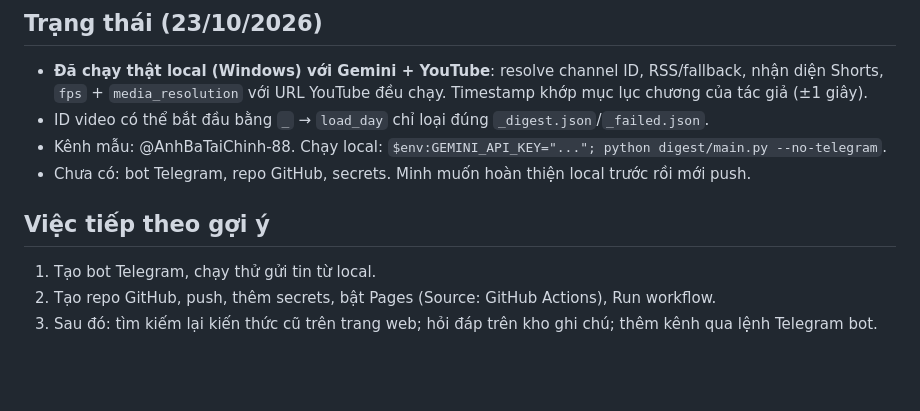
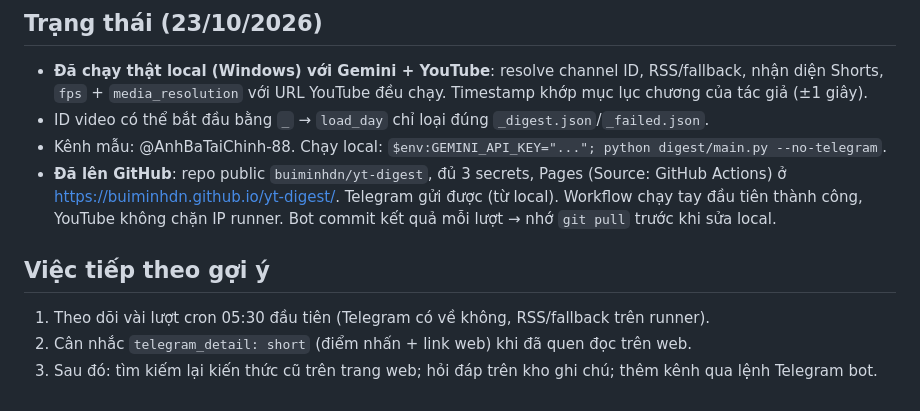
Before and after one commit to buiminhdn/yt-digest, a Markdown page: CLAUDE.md, the part around the change. Drawn GitHub-style; blank space fills up the shorter version.

Commit message:
docs: cập nhật trạng thái sau khi lên GitHub

```diff
--- a/CLAUDE.md
+++ b/CLAUDE.md
@@ -68,9 +68,11 @@ Secrets cần trên GitHub: `GEMINI_API_KEY`, `TELEGRAM_BOT_TOKEN`, `TELEGRAM_CH
   `fps` + `media_resolution` với URL YouTube đều chạy. Timestamp khớp mục lục chương của tác giả (±1 giây).
 - ID video có thể bắt đầu bằng `_` → `load_day` chỉ loại đúng `_digest.json`/`_failed.json`.
 - Kênh mẫu: @AnhBaTaiChinh-88. Chạy local: `$env:GEMINI_API_KEY="..."; python digest/main.py --no-telegram`.
-- Chưa có: bot Telegram, repo GitHub, secrets. Minh muốn hoàn thiện local trước rồi mới push.
+- **Đã lên GitHub**: repo public `buiminhdn/yt-digest`, đủ 3 secrets, Pages (Source: GitHub Actions) ở
+  https://buiminhdn.github.io/yt-digest/. Telegram gửi được (từ local). Workflow chạy tay đầu tiên thành công,
+  YouTube không chặn IP runner. Bot commit kết quả mỗi lượt → nhớ `git pull` trước khi sửa local.
 
 ## Việc tiếp theo gợi ý
-1. Tạo bot Telegram, chạy thử gửi tin từ local.
-2. Tạo repo GitHub, push, thêm secrets, bật Pages (Source: GitHub Actions), Run workflow.
+1. Theo dõi vài lượt cron 05:30 đầu tiên (Telegram có về không, RSS/fallback trên runner).
+2. Cân nhắc `telegram_detail: short` (điểm nhấn + link web) khi đã quen đọc trên web.
 3. Sau đó: tìm kiếm lại kiến thức cũ trên trang web; hỏi đáp trên kho ghi chú; thêm kênh qua lệnh Telegram bot.
```
